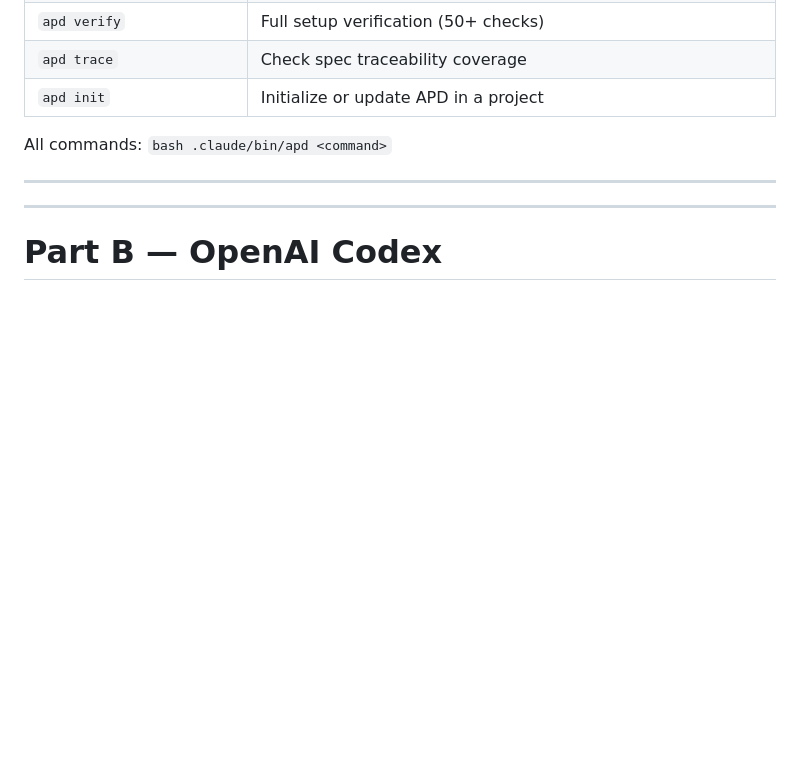
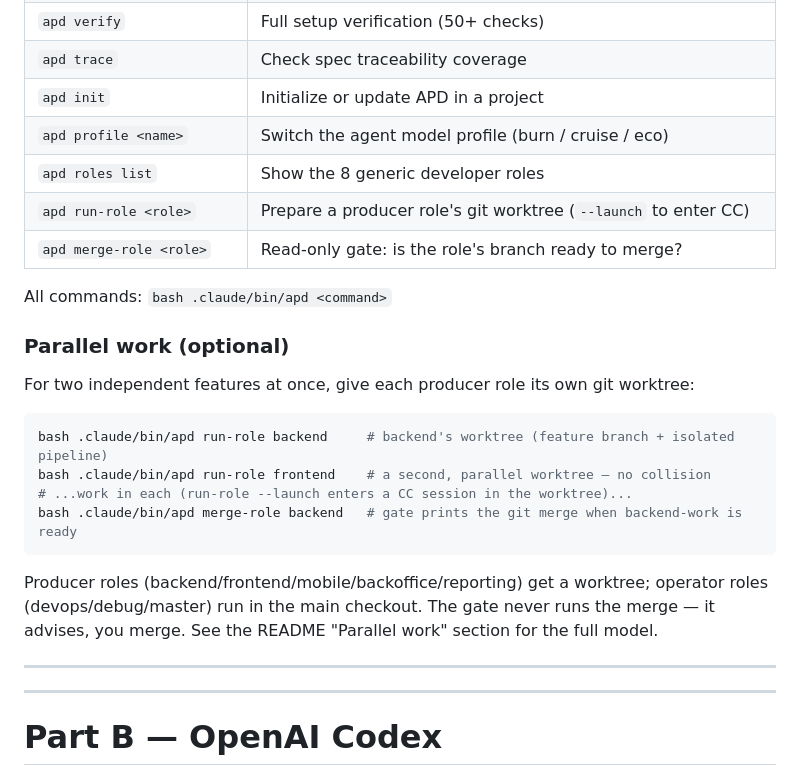
Before and after one commit to zstevovich/claude-apd, a Markdown page: GETTING-STARTED.md, the part around the change. GitHub-like rendering; blank space fills up the shorter version.

````diff
--- a/GETTING-STARTED.md
+++ b/GETTING-STARTED.md
@@ -288,8 +288,25 @@ Shows: pipeline state, spec card validation, spec freeze hash, implementation pl
 | `apd verify` | Full setup verification (50+ checks) |
 | `apd trace` | Check spec traceability coverage |
 | `apd init` | Initialize or update APD in a project |
+| `apd profile <name>` | Switch the agent model profile (burn / cruise / eco) |
+| `apd roles list` | Show the 8 generic developer roles |
+| `apd run-role <role>` | Prepare a producer role's git worktree (`--launch` to enter CC) |
+| `apd merge-role <role>` | Read-only gate: is the role's branch ready to merge? |
 
 All commands: `bash .claude/bin/apd <command>`
+
+### Parallel work (optional)
+
+For two independent features at once, give each producer role its own git worktree:
+
+```bash
+bash .claude/bin/apd run-role backend     # backend's worktree (feature branch + isolated pipeline)
+bash .claude/bin/apd run-role frontend    # a second, parallel worktree — no collision
+# ...work in each (run-role --launch enters a CC session in the worktree)...
+bash .claude/bin/apd merge-role backend   # gate prints the git merge when backend-work is ready
+```
+
+Producer roles (backend/frontend/mobile/backoffice/reporting) get a worktree; operator roles (devops/debug/master) run in the main checkout. The gate never runs the merge — it advises, you merge. See the README "Parallel work" section for the full model.
 
 ---
 
````
Also changed, not shown: README.md (+23 -0 lines).
